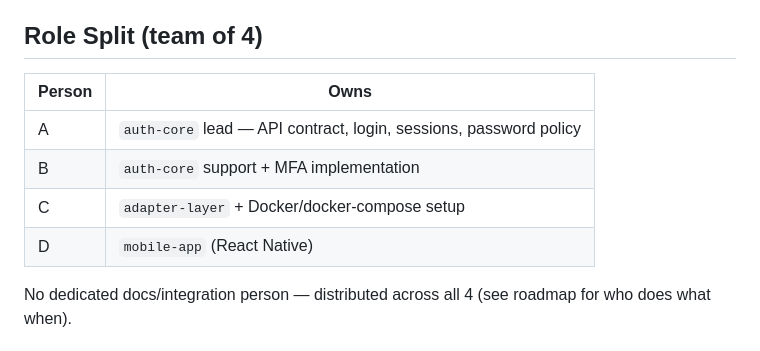
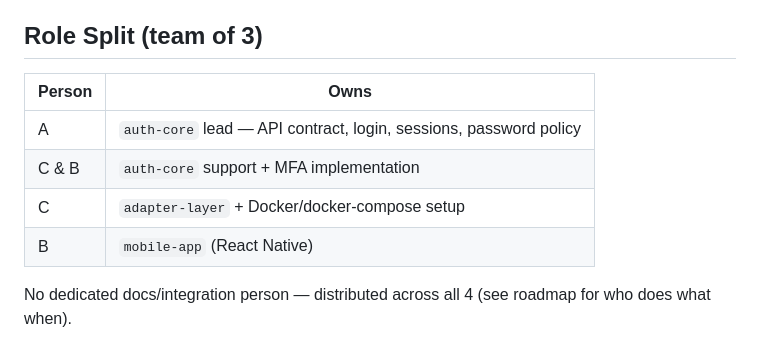
Before and after one commit to JeffyJ080/latchpoint, a Markdown page: docs/Project context.md, the part around the change. GitHub-like rendering.

Commit message:
chore: Update Project context.md

```diff
--- a/docs/Project context.md
+++ b/docs/Project context.md
@@ -83,14 +83,14 @@ Positioned/marketed as "SaaS-style" (buy it, attach it, don't build it) but tech
 - Branch protection on `main` set up
 - Project board — not yet set up (Projects tab → Board template → add Review column → seed with Week 1 tasks)
 
-## Role Split (team of 4)
+## Role Split (team of 3)
 
 | Person | Owns |
 |---|---|
 | A | `auth-core` lead — API contract, login, sessions, password policy |
-| B | `auth-core` support + MFA implementation |
+| C & B | `auth-core` support + MFA implementation |
 | C | `adapter-layer` + Docker/docker-compose setup |
-| D | `mobile-app` (React Native) |
+| B | `mobile-app` (React Native) |
 
 No dedicated docs/integration person — distributed across all 4 (see roadmap for who does what when).
 
```
